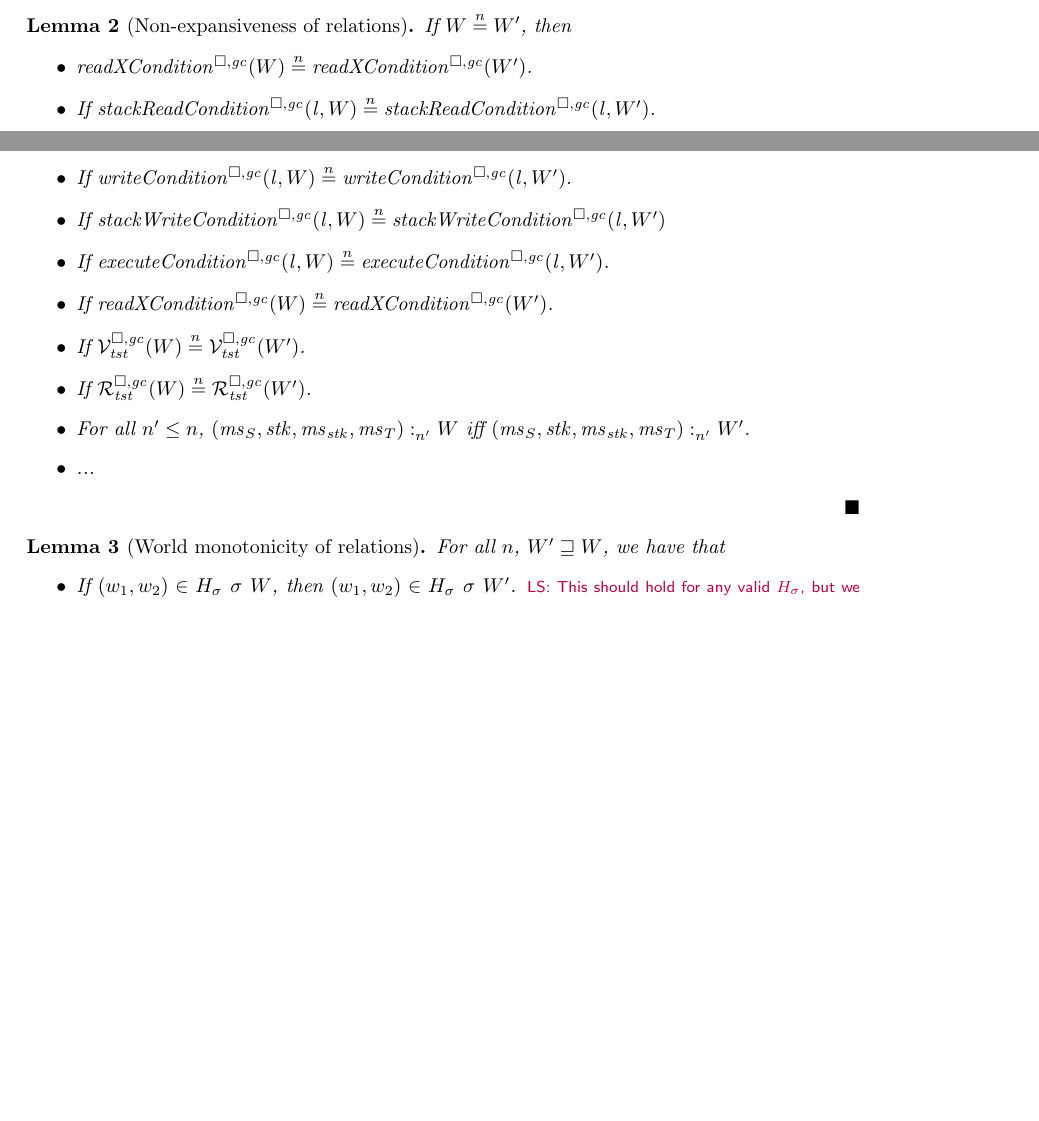
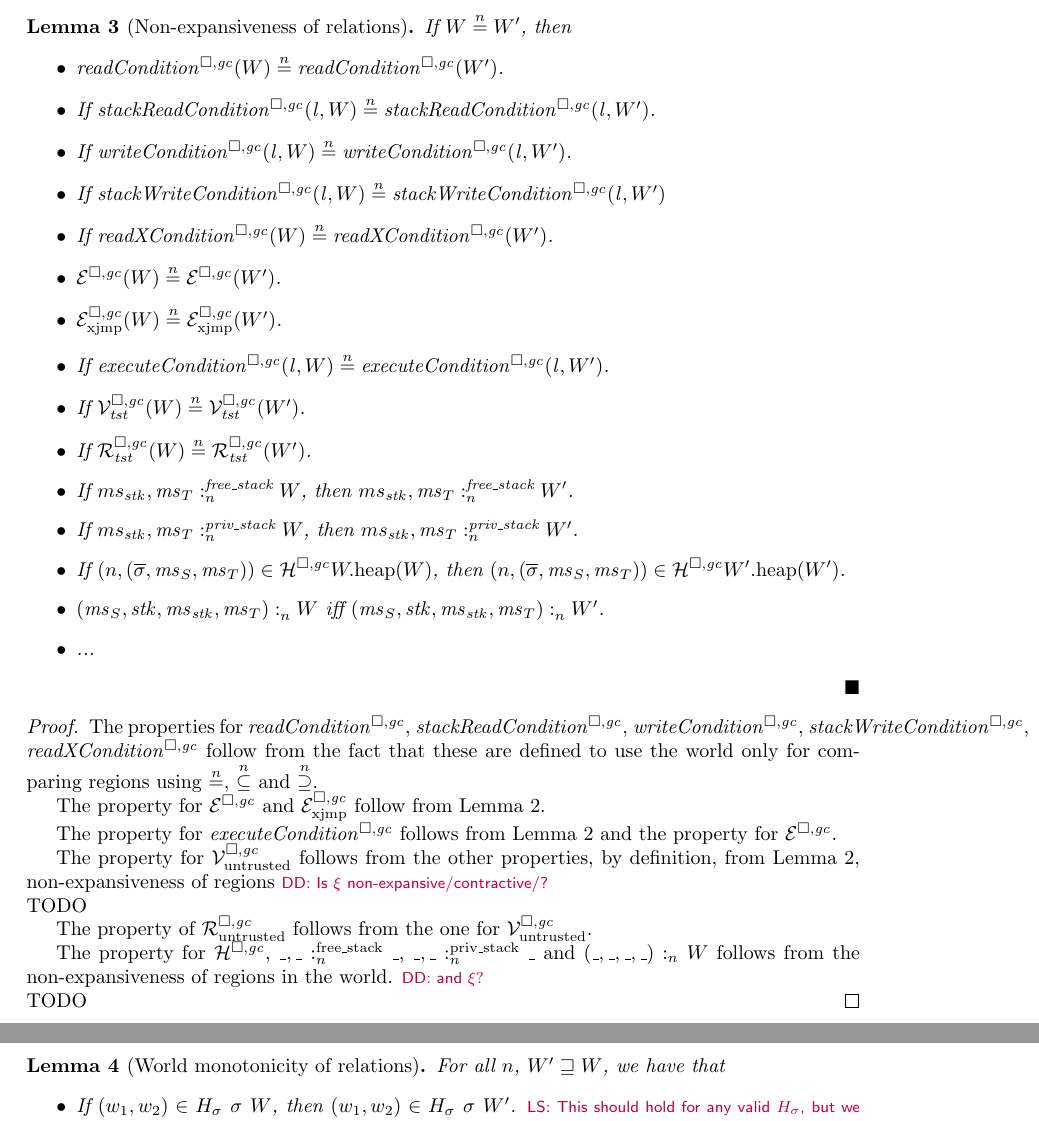
Before and after one commit to dominiquedevriese/capability-machine-reasoning-on-paper, a LaTeX document (fully-abstract-comp/ftlr-proof-cases-so.tex, which reads fully-abstract-comp/ftlr-proof-cases.tex): two parts of pages 1 and 2 of 34 before the commit and two parts of pages 2 and 3 of 34 after it, joined at a grey line, cut so that both start at the same text, the shorter picture padded with empty space. Compiled offline with pdfLaTeX.

Commit message:
Initial work on non-expansiveness proof.

```diff
--- a/fully-abstract-comp/ftlr-proof-cases.tex
+++ b/fully-abstract-comp/ftlr-proof-cases.tex
@@ -29,20 +39,43 @@ In this section, I have listed lemmas that seem to be necessary for the FTLR pro
+\begin{proof}
+  Easy to prove by unfolding definitions and making unsurprising choices for existentially quantified worlds.
+\end{proof}
 
 \begin{lemma}[Non-expansiveness of relations]
   \label{lem:non-expansiveness}
   If $W \nequal W'$, then
   \begin{itemize}
-  \item $\xReadCond{W} \nequal \xReadCond{W'}$.
+  \item $\readCond{W} \nequal \readCond{W'}$.
   \item If $\stackReadCond{\lin,W} \nequal \stackReadCond{\lin,W'}$.
   \item If $\writeCond{\lin,W} \nequal \writeCond{\lin,W'}$.
   \item If $\stackWriteCond{\lin,W} \nequal \stackWriteCond{\lin,W'}$
+  \item If $\xReadCond{W} \nequal \xReadCond{W'}$.
+  \item $\lre(W) \nequal \lre(W')$.
+  \item $\lrexj(W) \nequal \lrexj(W')$.
   \item If $\execCond{\lin,W} \nequal \execCond{\lin,W'}$.
-  \item If $\xReadCond{W} \nequal \xReadCond{W'}$.
   \item If $\lrvg{\trust}(W) \nequal \lrvg{\trust}(W')$.
   \item If $\lrrg{\trust}(W) \nequal \lrrg{\trust}(W')$.
-  \item For all $n' \le n$, $\memSat[n']{(\ms_S,\stk,\ms_\stk,\ms_T)}{W}$ iff $\memSat[n']{(\ms_S,\stk,\ms_\stk,\ms_T)}{W'}$.
+  \item If $\memSatFStack{ms_\stk,\ms_T}{W}$, then $\memSatFStack{ms_\stk,\ms_T}{W'}$.
+  \item If $\memSatStack{ms_\stk,\ms_T}{W}$, then $\memSatStack{ms_\stk,\ms_T}{W'}$.
+  \item If $\npair{(\overline{\sigma},\ms_S,\ms_T)} \in \lrheap{\pwheap}(W)$, then $\npair{(\overline{\sigma},\ms_S,\ms_T)} \in \lrheap{\pwheap[W']}(W')$.
+  \item $\memSat{(\ms_S,\stk,\ms_\stk,\ms_T)}{W}$ iff $\memSat{(\ms_S,\stk,\ms_\stk,\ms_T)}{W'}$.
   \item ...
   \end{itemize}
 \end{lemma}
+\begin{proof}
+  The properties for $\readCond{}$, $\stackReadCond{}$, $\writeCond{}$, $\stackWriteCond{}$, $\xReadCond{}$ follow from the fact that these are defined to use the world only for comparing regions using $\nequal$, $\nsubeq$ and $\nsupeq$.
+
+  The property for $\lre$ and $\lrexj$ follow from Lemma~\ref{lem:n-equality-props}.
+
+  The property for $\execCond{}$ follows from Lemma~\ref{lem:n-equality-props} and the property for $\lre$.
+
+  The property for $\lrv$ follows from the other properties, by definition, from Lemma~\ref{lem:n-equality-props}, non-expansiveness of regions \dominique{Is $\xi$ non-expansive/contractive/?}
+  TODO
+
+  The property of $\lrr$ follows from the one for $\lrv$.
+
+  The property for $\lrheap$, $\memSatFStack{\_,\_}{\_}$, $\memSatStack{\_,\_}{\_}$ and $(\_,\_,\_,\_) :_n W$ follows from the non-expansiveness of regions in the world. \dominique{and $\xi?$}
+  TODO
+\end{proof}
 
 \begin{lemma}[World monotonicity of relations]
   \label{lem:monotonicity}
```
Also changed, not shown: fully-abstract-comp/ftlr-proof-cases.tex (11 more changed lines).
